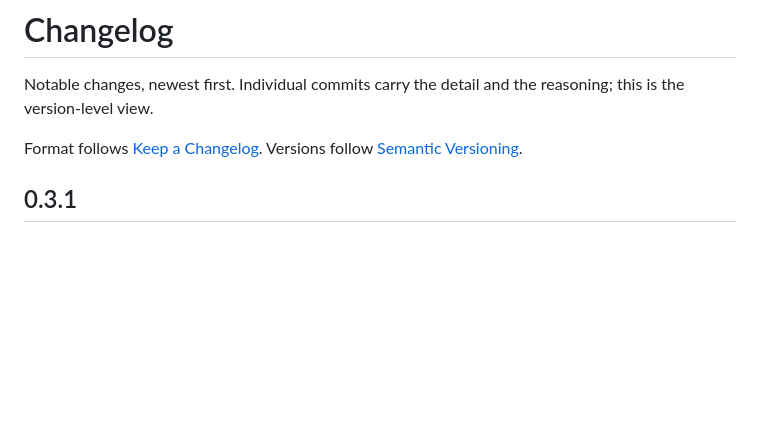
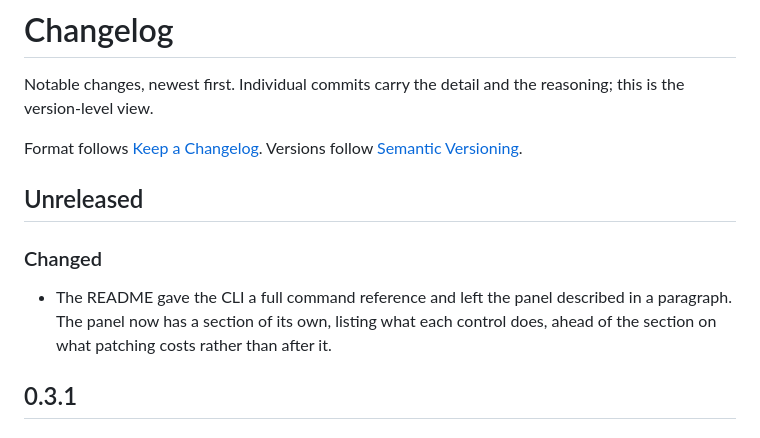
Before and after one commit to up1512001/conductor-hats, a Markdown page: CHANGELOG.md, the part around the change. Drawn GitHub-style; blank space fills up the shorter version.

```diff
--- a/CHANGELOG.md
+++ b/CHANGELOG.md
@@ -5,6 +5,14 @@ reasoning; this is the version-level view.
 
 Format follows [Keep a Changelog](https://keepachangelog.com/en/1.1.0/).
 Versions follow [Semantic Versioning](https://semver.org/spec/v2.0.0.html).
+
+## Unreleased
+
+### Changed
+
+- The README gave the CLI a full command reference and left the panel described in
+  a paragraph. The panel now has a section of its own, listing what each control
+  does, ahead of the section on what patching costs rather than after it.
 
 ## 0.3.1
 
```
Also changed, not shown: README.md (+31 -0 lines).
